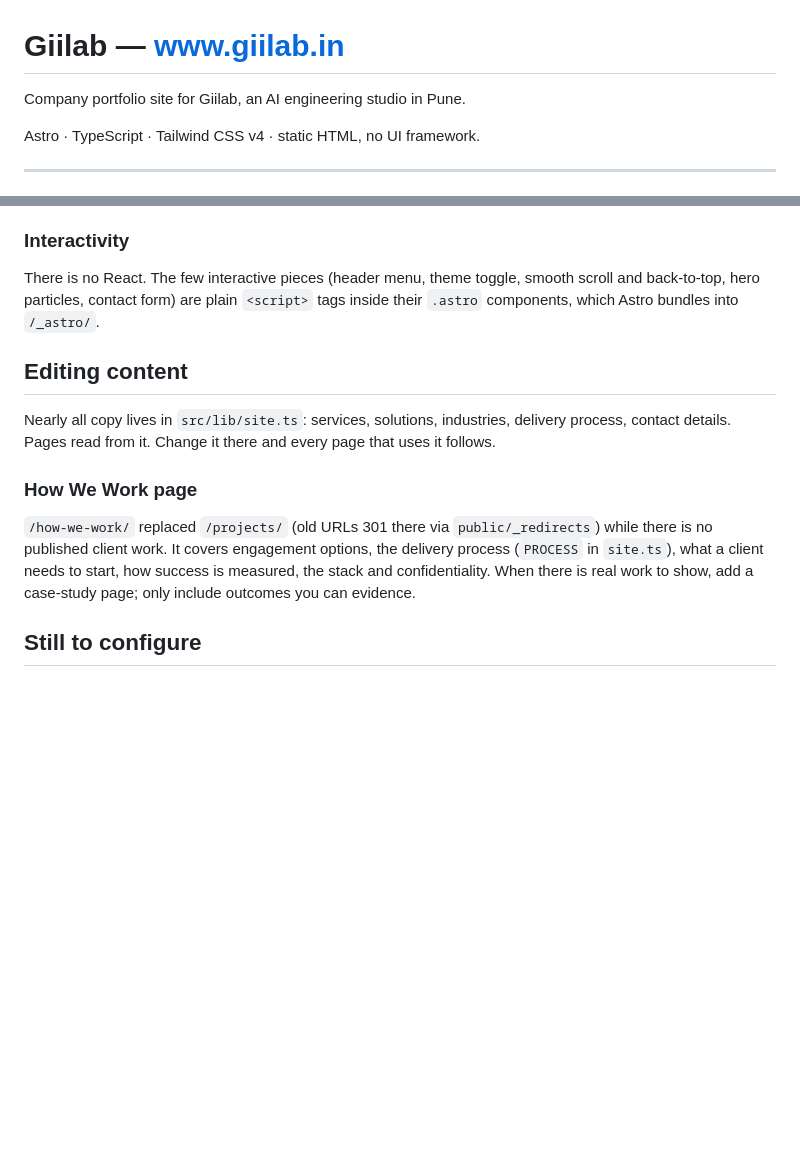
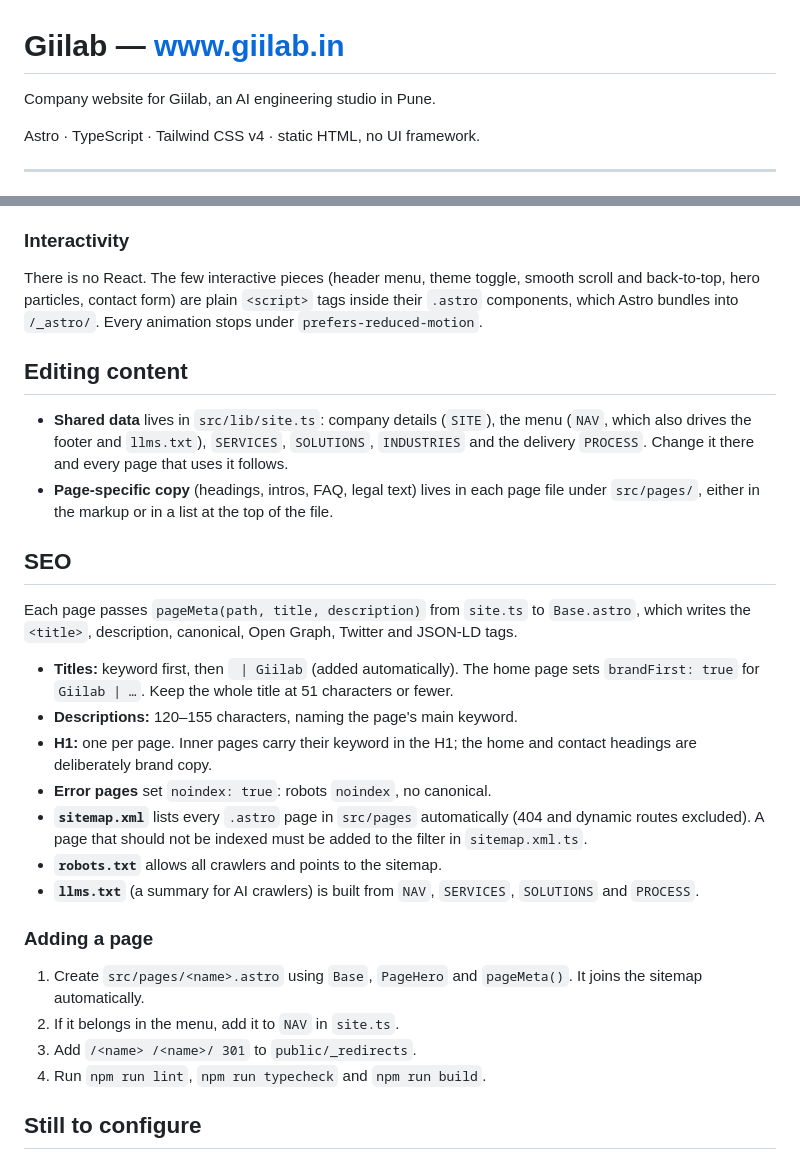
Before and after one commit to giilab/giilab.github.io, a Markdown page: README.md, 2 parts joined by grey strips. GitHub-like rendering; blank space fills up the shorter version.

```diff
--- a/README.md
+++ b/README.md
@@ -1,6 +1,6 @@
 # Giilab — www.giilab.in
 
-Company portfolio site for Giilab, an AI engineering studio in Pune.
+Company website for Giilab, an AI engineering studio in Pune.
 
 Astro · TypeScript · Tailwind CSS v4 · static HTML, no UI framework.
 
@@ -92,21 +113,46 @@ artwork changes, re-trace rather than hand-editing the path strings.
 
 There is no React. The few interactive pieces (header menu, theme toggle, smooth
 scroll and back-to-top, hero particles, contact form) are plain `<script>` tags
-inside their `.astro` components, which Astro bundles into `/_astro/`.
+inside their `.astro` components, which Astro bundles into `/_astro/`. Every
+animation stops under `prefers-reduced-motion`.
 
 ## Editing content
 
-Nearly all copy lives in `src/lib/site.ts`: services, solutions, industries,
-delivery process, contact details. Pages read from it. Change it there and every
-page that uses it follows.
+- **Shared data** lives in `src/lib/site.ts`: company details (`SITE`), the menu
+  (`NAV`, which also drives the footer and `llms.txt`), `SERVICES`, `SOLUTIONS`,
+  `INDUSTRIES` and the delivery `PROCESS`. Change it there and every page that
+  uses it follows.
+- **Page-specific copy** (headings, intros, FAQ, legal text) lives in each page
+  file under `src/pages/`, either in the markup or in a list at the top of the
+  file.
 
-### How We Work page
+## SEO
 
-`/how-we-work/` replaced `/projects/` (old URLs 301 there via `public/_redirects`)
-while there is no published client work. It covers engagement options, the
-delivery process (`PROCESS` in `site.ts`), what a client needs to start, how
-success is measured, the stack and confidentiality. When there is real work to
-show, add a case-study page; only include outcomes you can evidence.
+Each page passes `pageMeta(path, title, description)` from `site.ts` to
+`Base.astro`, which writes the `<title>`, description, canonical, Open Graph,
+Twitter and JSON-LD tags.
+
+- **Titles:** keyword first, then ` | Giilab` (added automatically). The home
+  page sets `brandFirst: true` for `Giilab | …`. Keep the whole title at 51
+  characters or fewer.
+- **Descriptions:** 120–155 characters, naming the page's main keyword.
+- **H1:** one per page. Inner pages carry their keyword in the H1; the home and
+  contact headings are deliberately brand copy.
+- **Error pages** set `noindex: true`: robots `noindex`, no canonical.
+- **`sitemap.xml`** lists every `.astro` page in `src/pages` automatically (404
+  and dynamic routes excluded). A page that should not be indexed must be added
+  to the filter in `sitemap.xml.ts`.
+- **`robots.txt`** allows all crawlers and points to the sitemap.
+- **`llms.txt`** (a summary for AI crawlers) is built from `NAV`, `SERVICES`,
+  `SOLUTIONS` and `PROCESS`.
+
+### Adding a page
+
+1. Create `src/pages/<name>.astro` using `Base`, `PageHero` and `pageMeta()`.
+   It joins the sitemap automatically.
+2. If it belongs in the menu, add it to `NAV` in `site.ts`.
+3. Add `/<name> /<name>/ 301` to `public/_redirects`.
+4. Run `npm run lint`, `npm run typecheck` and `npm run build`.
 
 ## Still to configure
 
```
Also changed, not shown: other parts of README.md (+30 -9 lines).
